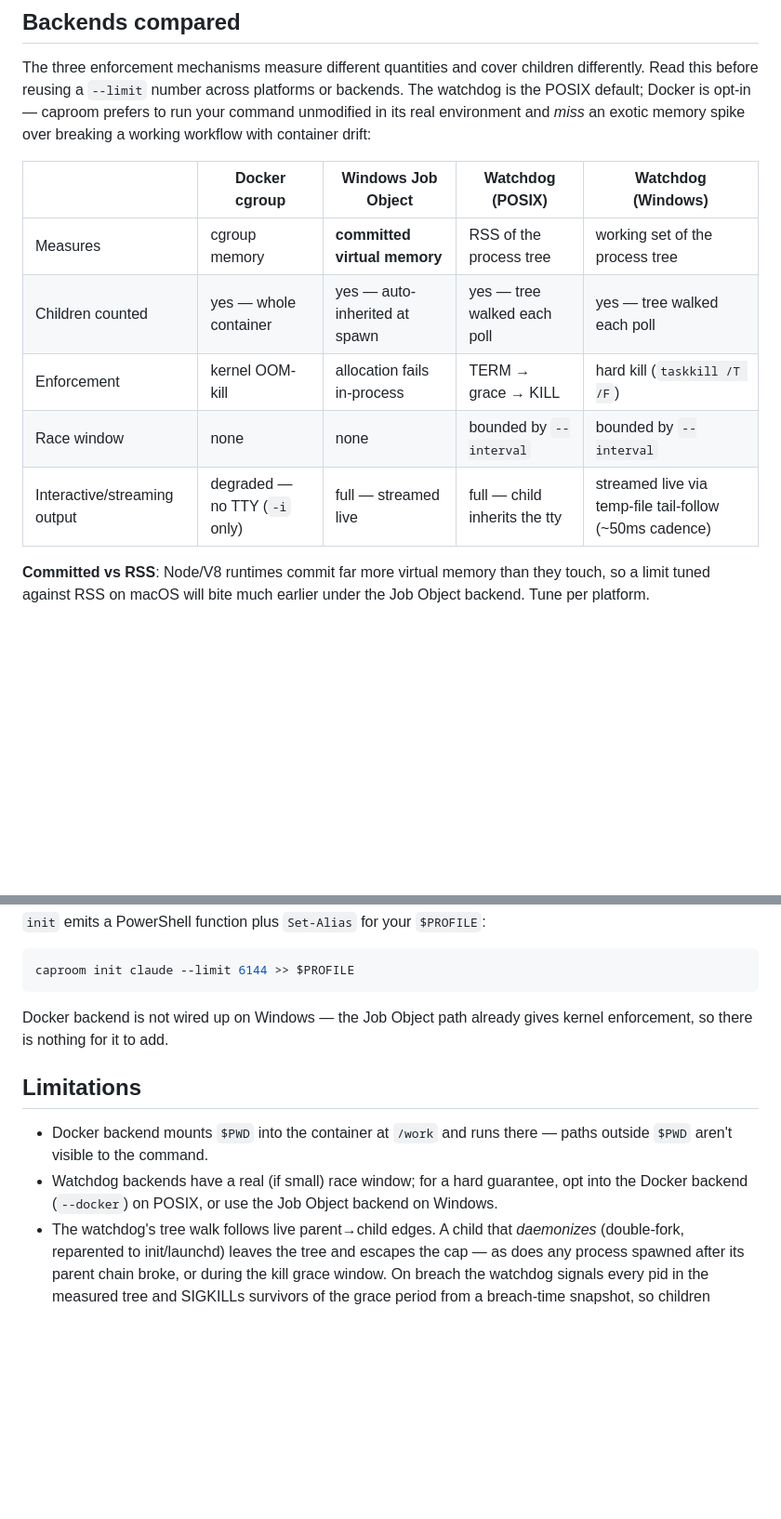
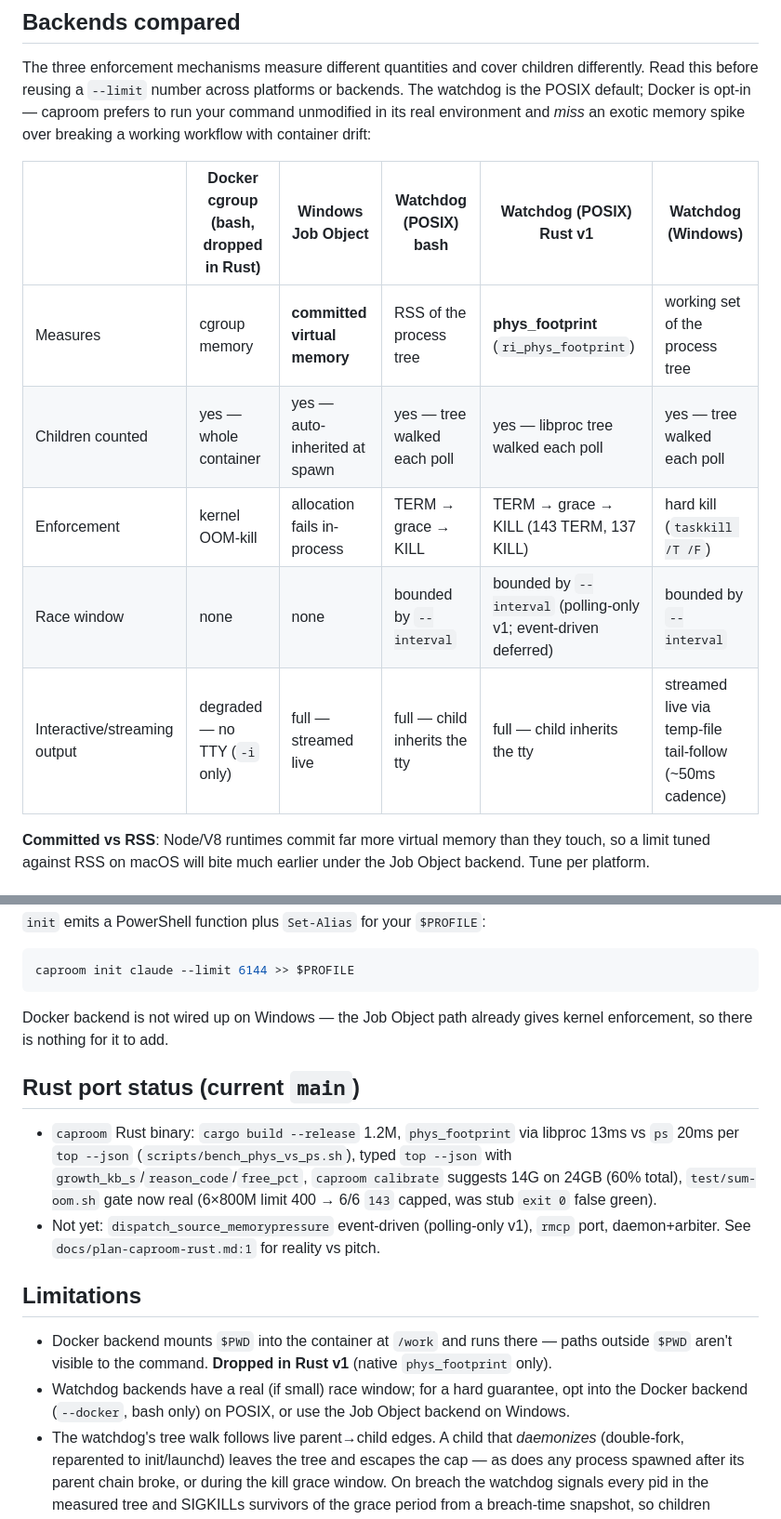
Before and after one commit to intelogroup/caproom, a Markdown page: README.md, 2 parts joined by grey strips. Shown at 93% size. Drawn GitHub-style; blank space fills up the shorter version.

Commit message:
docs: align README with reality (polling-only v1, rmcp not integrated, gate real)
- What it does: note Rust phys_footprint libproc 13ms vs ps 20ms, polling-only 200ms, dispatch_source not built (deferred to daemon v1.1), Docker dropped in Rust
- Backends: add Rust phys_footprint column, note 143 TERM vs 137 KILL, event-driven deferred
- MCP: hand-rolled serde typed enums, rmcp 3.1.4 NOT integrated (zero Cargo.toml hits), watch_* deferred, pull-only skill
- Rust port status: sum-oom gate now real 6/6 143 (was stub exit 0 false green), calibrate 14G, bench script
- Limitations: Docker dropped in Rust v1

```diff
--- a/README.md
+++ b/README.md
@@ -63,13 +65,13 @@ On cap breach, the watchdog backend sends `SIGTERM` first and waits `--grace` se
 
 The three enforcement mechanisms measure different quantities and cover children differently. Read this before reusing a `--limit` number across platforms or backends. The watchdog is the POSIX default; Docker is opt-in — caproom prefers to run your command unmodified in its real environment and *miss* an exotic memory spike over breaking a working workflow with container drift:
 
-| | Docker cgroup | Windows Job Object | Watchdog (POSIX) | Watchdog (Windows) |
-|---|---|---|---|---|
-| Measures | cgroup memory | **committed virtual memory** | RSS of the process tree | working set of the process tree |
-| Children counted | yes — whole container | yes — auto-inherited at spawn | yes — tree walked each poll | yes — tree walked each poll |
-| Enforcement | kernel OOM-kill | allocation fails in-process | TERM → grace → KILL | hard kill (`taskkill /T /F`) |
-| Race window | none | none | bounded by `--interval` | bounded by `--interval` |
-| Interactive/streaming output | degraded — no TTY (`-i` only) | full — streamed live | full — child inherits the tty | streamed live via temp-file tail-follow (~50ms cadence) |
+| | Docker cgroup (bash, dropped in Rust) | Windows Job Object | Watchdog (POSIX) bash | Watchdog (POSIX) Rust v1 | Watchdog (Windows) |
+|---|---|---|---|---|---|
+| Measures | cgroup memory | **committed virtual memory** | RSS of the process tree | **phys_footprint** (`ri_phys_footprint`) | working set of the process tree |
+| Children counted | yes — whole container | yes — auto-inherited at spawn | yes — tree walked each poll | yes — libproc tree walked each poll | yes — tree walked each poll |
+| Enforcement | kernel OOM-kill | allocation fails in-process | TERM → grace → KILL | TERM → grace → KILL (143 TERM, 137 KILL) | hard kill (`taskkill /T /F`) |
+| Race window | none | none | bounded by `--interval` | bounded by `--interval` (polling-only v1; event-driven deferred) | bounded by `--interval` |
+| Interactive/streaming output | degraded — no TTY (`-i` only) | full — streamed live | full — child inherits the tty | full — child inherits the tty | streamed live via temp-file tail-follow (~50ms cadence) |
 
 **Committed vs RSS**: Node/V8 runtimes commit far more virtual memory than they touch, so a limit tuned against RSS on macOS will bite much earlier under the Job Object backend. Tune per platform.
 
@@ -216,10 +218,15 @@ caproom init claude --limit 6144 >> $PROFILE
 
 Docker backend is not wired up on Windows — the Job Object path already gives kernel enforcement, so there is nothing for it to add.
 
+## Rust port status (current `main`)
+
+- `caproom` Rust binary: `cargo build --release` 1.2M, `phys_footprint` via libproc 13ms vs `ps` 20ms per `top --json` (`scripts/bench_phys_vs_ps.sh`), typed `top --json` with `growth_kb_s`/`reason_code`/`free_pct`, `caproom calibrate` suggests 14G on 24GB (60% total), `test/sum-oom.sh` gate now real (6×800M limit 400 → 6/6 `143` capped, was stub `exit 0` false green).
+- Not yet: `dispatch_source_memorypressure` event-driven (polling-only v1), `rmcp` port, daemon+arbiter. See `docs/plan-caproom-rust.md:1` for reality vs pitch.
+
 ## Limitations
 
-- Docker backend mounts `$PWD` into the container at `/work` and runs there — paths outside `$PWD` aren't visible to the command.
-- Watchdog backends have a real (if small) race window; for a hard guarantee, opt into the Docker backend (`--docker`) on POSIX, or use the Job Object backend on Windows.
+- Docker backend mounts `$PWD` into the container at `/work` and runs there — paths outside `$PWD` aren't visible to the command. **Dropped in Rust v1** (native `phys_footprint` only).
+- Watchdog backends have a real (if small) race window; for a hard guarantee, opt into the Docker backend (`--docker`, bash only) on POSIX, or use the Job Object backend on Windows.
 - The watchdog's tree walk follows live parent→child edges. A child that *daemonizes* (double-fork, reparented to init/launchd) leaves the tree and escapes the cap — as does any process spawned after its parent chain broke, or during the kill grace window. On breach the watchdog signals every pid in the measured tree and SIGKILLs survivors of the grace period from a breach-time snapshot, so children cannot outlive the root — but processes that detach *before* being observed are missed by design. The Windows Job Object backend does not have this gap. This is a deliberate trade: caproom prefers to **miss** memory outside the tracked lineage rather than risk interfering with processes the user didn't ask it to manage.
 - On Windows, `Get-CimInstance` per poll makes the watchdog heavier than a plain RSS read; keep `--interval` at 0.2s or above there.
 - On Windows, the Job Object holds only the wrapped command and its descendants — never caproom itself — so the full `--limit` reaches your workload. (Cost: a millisecond-scale window after spawn before assignment lands, where the child is not yet counted.)
```
Also changed, not shown: other parts of README.md (+6 -4 lines).
